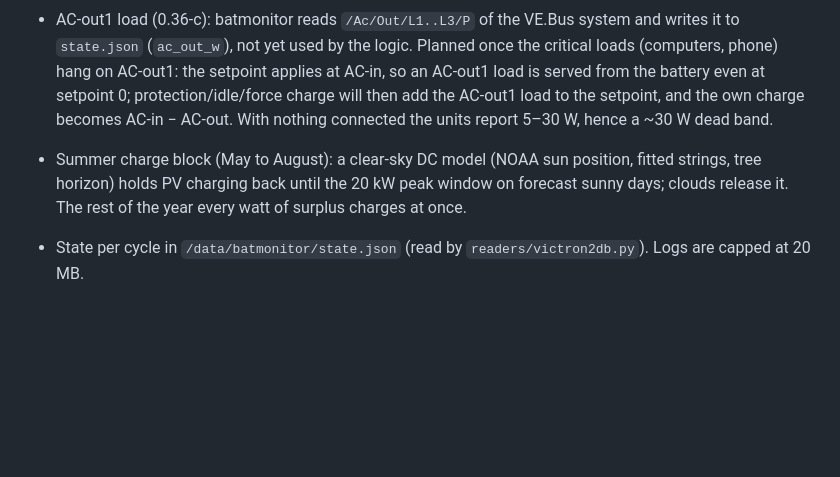
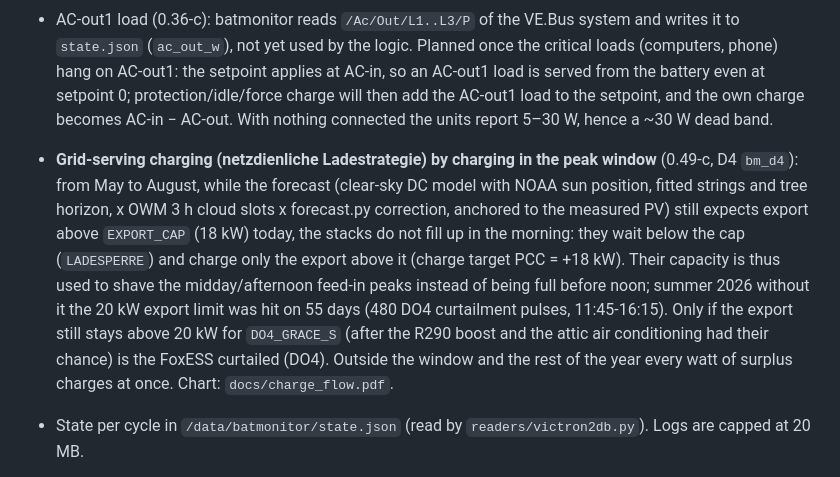
Before and after one commit to gerontec/victron, a Markdown page: README.md, the part around the change. Drawn GitHub-style; blank space fills up the shorter version.

Commit message:
README: grid-serving charging strategy (netzdienliche Ladestrategie) by charging in the peak window (D4 export cap)
Co-Authored-By: Claude Opus 5.5 <noreply@anthropic.com>

```diff
--- a/README.md
+++ b/README.md
@@ -154,7 +154,7 @@ Without data for 120 s the service exits and only registers again with fresh dat
 - Discharge split (0.26-c): every battery bank delivers the same power, so the two 300 Ah stacks drain alike. Stack1 (MUST) feeds only L1, Stack2 (Pytes) feeds L2 + L3, hence L1 50 %, L2 25 %, L3 25 % (Unit 2 discharges twice as much as Unit 1 / Unit 3). Each phase is capped at `DISCHARGE_MAX_PHASE` = 3800 W (0.34-c): 4000 W is the MultiPlus-II 48/5000 limit but not its best operating point. Above 7.6 kW total, L1 stays at 3800 W and the rest goes to L2/L3; Stack2 then drains faster, and the SoC balancing (one stack more than 3 % ahead discharges alone until the gap is below 1 %) catches up later.
 - BMS current limits (0.35-c): batmonitor reads `/Info/MaxChargeCurrent` and `/Info/MaxDischargeCurrent` of each battery service and caps the phases of that stack at CCL x U / `CHARGE_EFF` (charge) and DCL x U x `CHARGE_EFF` (discharge), split over the stack's phases (U = BMS voltage, 51.2 V without one). Needed for the MUST CAN BMS: DVCC only follows the active BMS (the EBox, 586 A), so the MUST's CCL (100 A, tapering 45/40/35/25/20/15/0 A from 91 % SoC) never reached the L1 MultiPlus and up to 61 A above it were measured. The rule gets `|CCL` / `|DCL` when the BMS limit cut the setpoint; `state.json` shows `bms_limits`, `charge_cap_w`, `discharge_cap_w`. CCL 0 = L1 does not charge, the surplus goes to Stack2.
 - AC-out1 load (0.36-c): batmonitor reads `/Ac/Out/L1..L3/P` of the VE.Bus system and writes it to `state.json` (`ac_out_w`), not yet used by the logic. Planned once the critical loads (computers, phone) hang on AC-out1: the setpoint applies at AC-in, so an AC-out1 load is served from the battery even at setpoint 0; protection/idle/force charge will then add the AC-out1 load to the setpoint, and the own charge becomes AC-in − AC-out. With nothing connected the units report 5–30 W, hence a ~30 W dead band.
-- Summer charge block (May to August): a clear-sky DC model (NOAA sun position, fitted strings, tree horizon) holds PV charging back until the 20 kW peak window on forecast sunny days; clouds release it. The rest of the year every watt of surplus charges at once.
+- **Grid-serving charging (netzdienliche Ladestrategie) by charging in the peak window** (0.49-c, D4 `bm_d4`): from May to August, while the forecast (clear-sky DC model with NOAA sun position, fitted strings and tree horizon, x OWM 3 h cloud slots x forecast.py correction, anchored to the measured PV) still expects export above `EXPORT_CAP` (18 kW) today, the stacks do not fill up in the morning: they wait below the cap (`LADESPERRE`) and charge only the export above it (charge target PCC = +18 kW). Their capacity is thus used to shave the midday/afternoon feed-in peaks instead of being full before noon; summer 2026 without it the 20 kW export limit was hit on 55 days (480 DO4 curtailment pulses, 11:45-16:15). Only if the export still stays above 20 kW for `DO4_GRACE_S` (after the R290 boost and the attic air conditioning had their chance) is the FoxESS curtailed (DO4). Outside the window and the rest of the year every watt of surplus charges at once. Chart: `docs/charge_flow.pdf`.
 - State per cycle in `/data/batmonitor/state.json` (read by `readers/victron2db.py`). Logs are capped at 20 MB.
 - Control logic in `c/bm_logic.c` as a pure function (`bm_step`), tested on any host with a plant model: `make -C c test`.
 - Parameters with defaults and allowed ranges in `BM_PARAMS` (`c/bm_logic.c`), overridable in `/data/batmonitor/env` as
```
